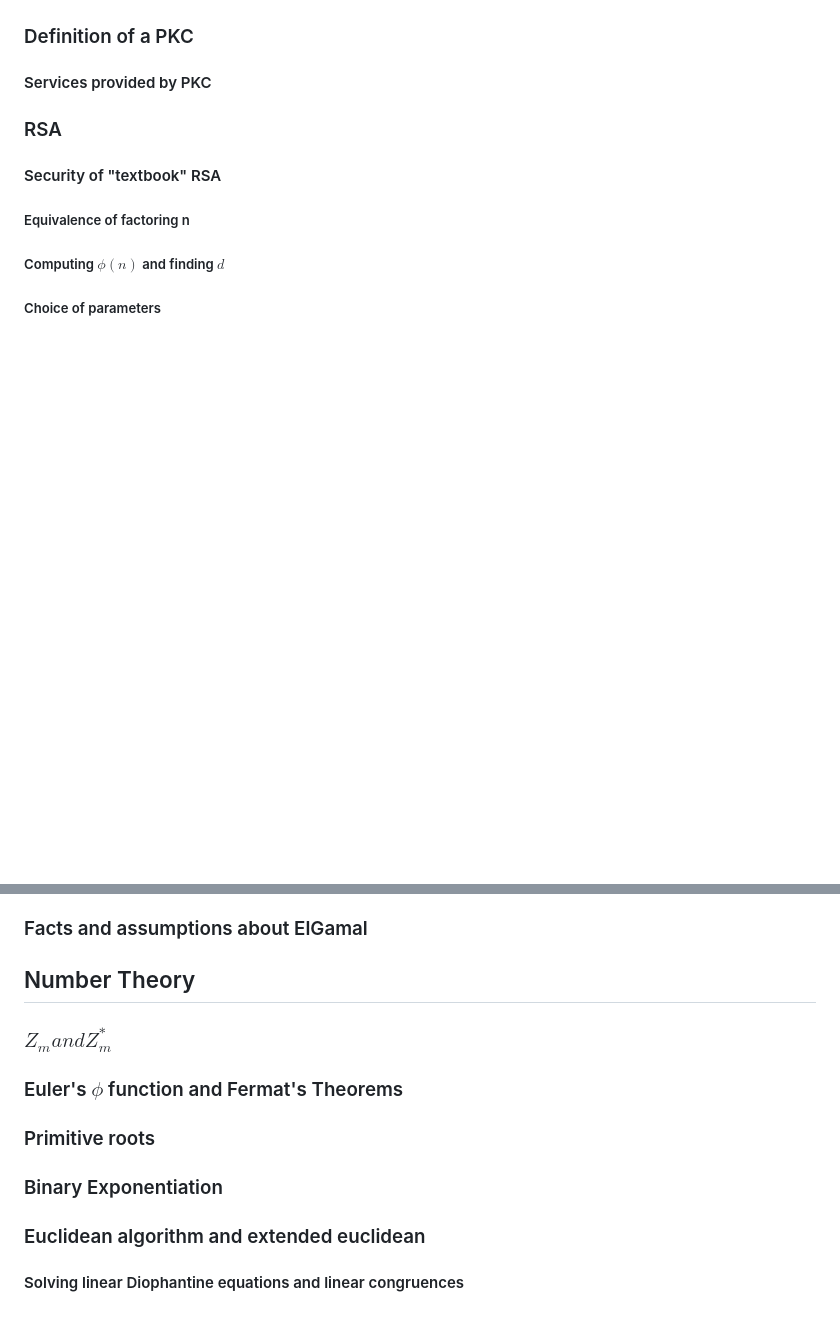
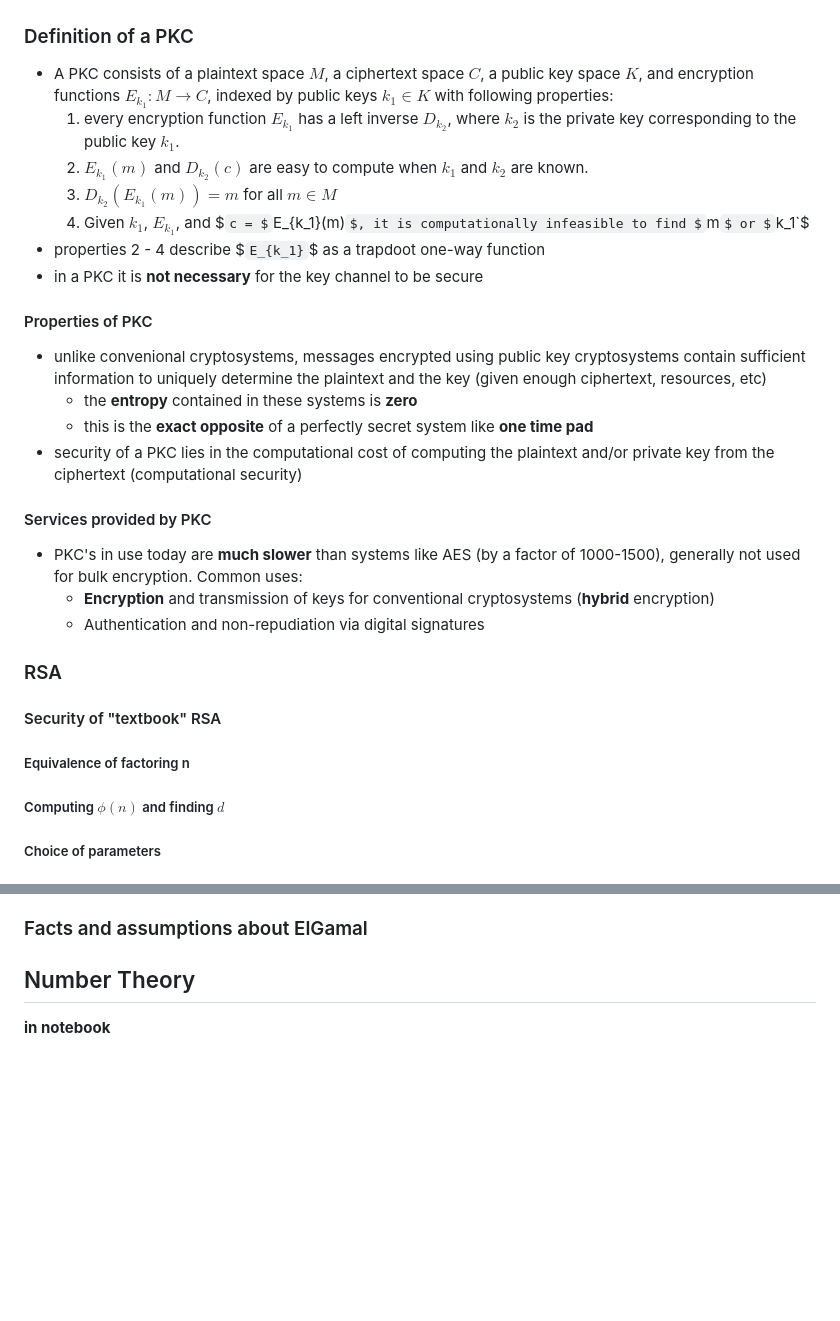
Before and after one commit to awave1/lecture-notes, a Markdown page: cpsc418/midterm02.md, 2 parts joined by grey strips. Drawn GitHub-style; blank space fills up the shorter version.

```diff
--- a/cpsc418/midterm02.md
+++ b/cpsc418/midterm02.md
@@ -264,6 +312,25 @@ Assumes m > n (longer keys than MACs, reasonable). This is KPA:
 ### Definition of a PKC
 
+- A PKC consists of a plaintext space $`M`$, a ciphertext space $`C`$, a public key space $`K`$, and encryption functions $`E_{k_1} : M \to C`$, indexed by public keys $`k_1 \in K`$ with following properties:
+  1. every encryption function $`E_{k_1}`$ has a left inverse $`D_{k_2}`$, where $`k_2`$ is the private key corresponding to the public key $`k_1`$.
+  2. $`E_{k_1}(m)`$ and $`D_{k_2}(c)`$ are easy to compute when $`k_1`$ and $`k_2`$ are known.
+  3. $`D_{k_2}(E_{k_1}(m)) = m`$ for all $`m \in M`$
+  4. Given $`k_1`$, $`E_{k_1}`$, and $`c = $`E_{k_1}(m)`$, it is computationally infeasible to find $`m`$ or $`k_1`$
+- properties 2 - 4 describe $`E_{k_1}`$ as a trapdoot one-way function
+- in a PKC it is **not necessary** for the key channel to be secure
+
+#### Properties of PKC
+
+- unlike convenional cryptosystems, messages encrypted using public key cryptosystems contain sufficient information to uniquely determine the plaintext and the key (given enough ciphertext, resources, etc)
+  - the **entropy** contained in these systems is **zero**
+  - this is the **exact opposite** of a perfectly secret system like **one time pad**
+- security of a PKC lies in the computational cost of computing the plaintext and/or private key from the ciphertext (computational security)
+
 #### Services provided by PKC
+
+- PKC's in use today are **much slower** than systems like AES (by a factor of 1000-1500), generally not used for bulk encryption. Common uses:
+  - **Encryption** and transmission of keys for conventional cryptosystems (**hybrid** encryption)
+  - Authentication and non-repudiation via digital signatures
 
 ### RSA
 
@@ -289,14 +356,4 @@ Assumes m > n (longer keys than MACs, reasonable). This is KPA:
 
 ## Number Theory
 
-### $`Z_m and Z_{m}^{*}`$
-
-### Euler's $`\phi`$ function and Fermat's Theorems
-
-### Primitive roots
-
-### Binary Exponentiation
-
-### Euclidean algorithm and extended euclidean
-
-#### Solving linear Diophantine equations and linear congruences
+**in notebook**
```
Also changed, not shown: other parts of cpsc418/midterm02.md (+49 -1 lines), cpsc418/img/m2/dhp.png (added).
